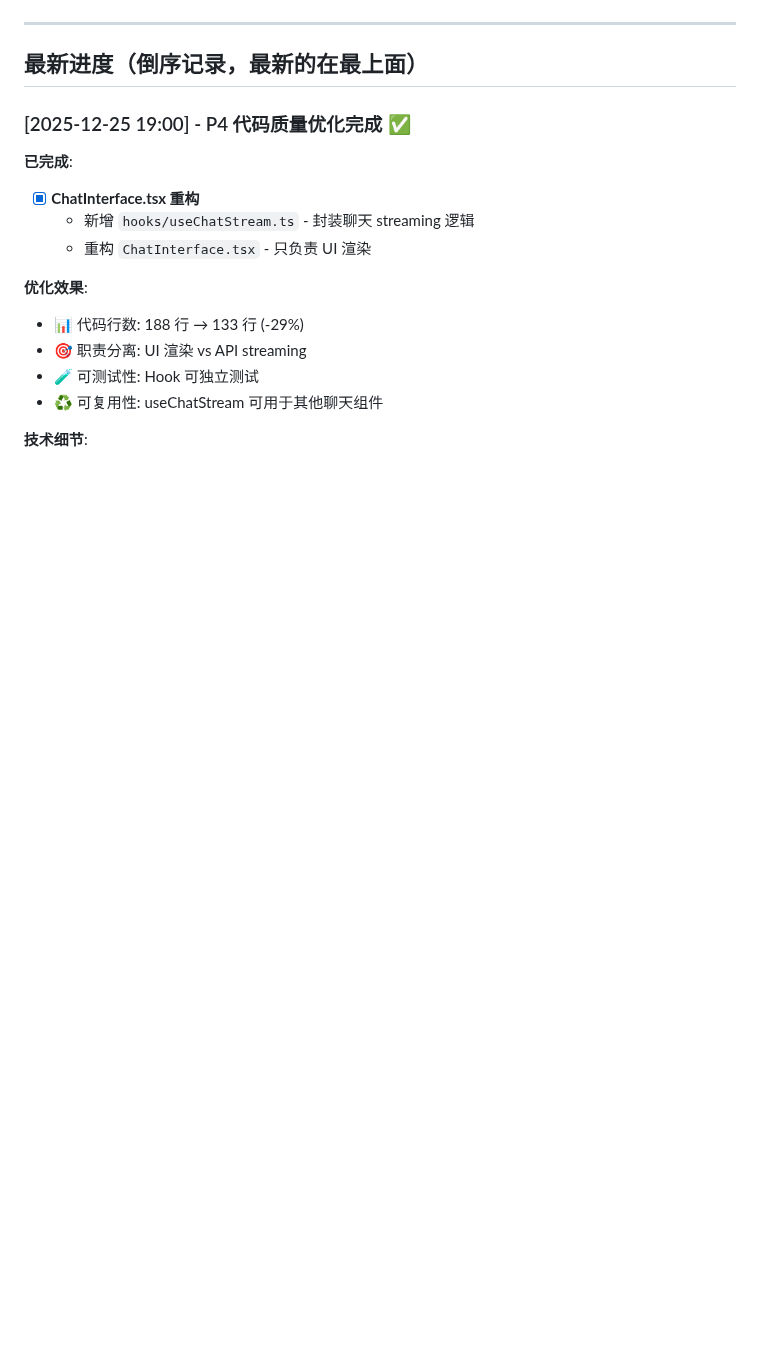
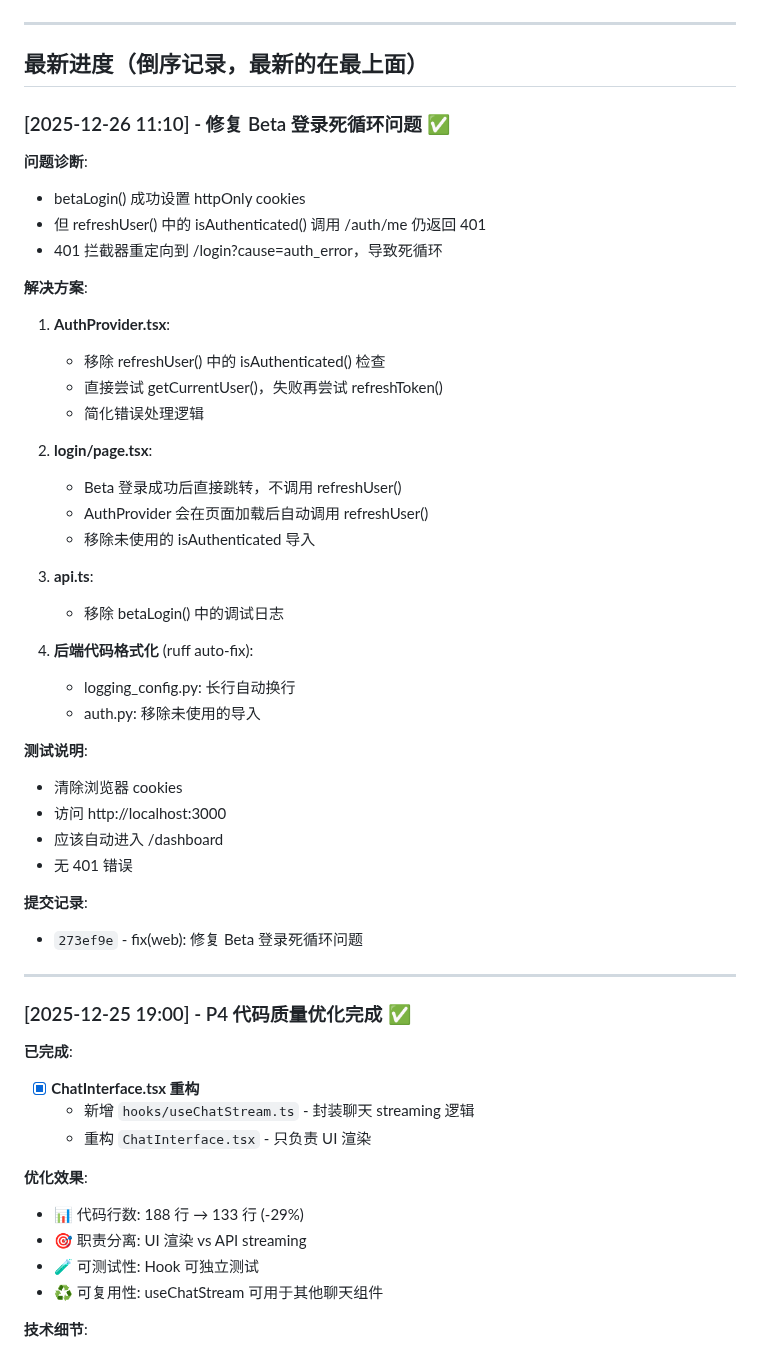
Before and after one commit to 412984588/clarity, a Markdown page: docs/PROGRESS.md, the part around one of its changes. Rendered like a GitHub page; blank space fills up the shorter version.

Commit message:
docs: 更新 PROGRESS.md - Beta 登录修复

```diff
--- a/docs/PROGRESS.md
+++ b/docs/PROGRESS.md
@@ -6,6 +6,42 @@
 ---
 
 ## 最新进度（倒序记录，最新的在最上面）
+
+### [2025-12-26 11:10] - 修复 Beta 登录死循环问题 ✅
+
+**问题诊断**:
+- betaLogin() 成功设置 httpOnly cookies
+- 但 refreshUser() 中的 isAuthenticated() 调用 /auth/me 仍返回 401
+- 401 拦截器重定向到 /login?cause=auth_error，导致死循环
+
+**解决方案**:
+1. **AuthProvider.tsx**:
+   - 移除 refreshUser() 中的 isAuthenticated() 检查
+   - 直接尝试 getCurrentUser()，失败再尝试 refreshToken()
+   - 简化错误处理逻辑
+
+2. **login/page.tsx**:
+   - Beta 登录成功后直接跳转，不调用 refreshUser()
+   - AuthProvider 会在页面加载后自动调用 refreshUser()
+   - 移除未使用的 isAuthenticated 导入
+
+3. **api.ts**:
+   - 移除 betaLogin() 中的调试日志
+
+4. **后端代码格式化** (ruff auto-fix):
+   - logging_config.py: 长行自动换行
+   - auth.py: 移除未使用的导入
+
+**测试说明**:
+- 清除浏览器 cookies
+- 访问 http://localhost:3000
+- 应该自动进入 /dashboard
+- 无 401 错误
+
+**提交记录**:
+- `273ef9e` - fix(web): 修复 Beta 登录死循环问题
+
+---
 
 ### [2025-12-25 19:00] - P4 代码质量优化完成 ✅
 
```
Also changed, not shown: other parts of docs/PROGRESS.md (+1 -1 lines).
